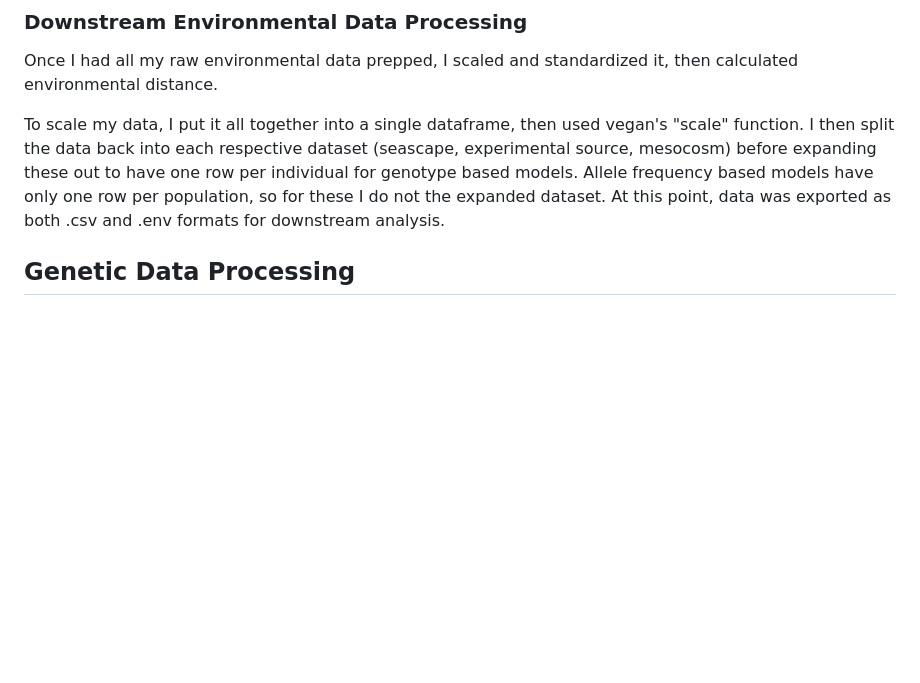
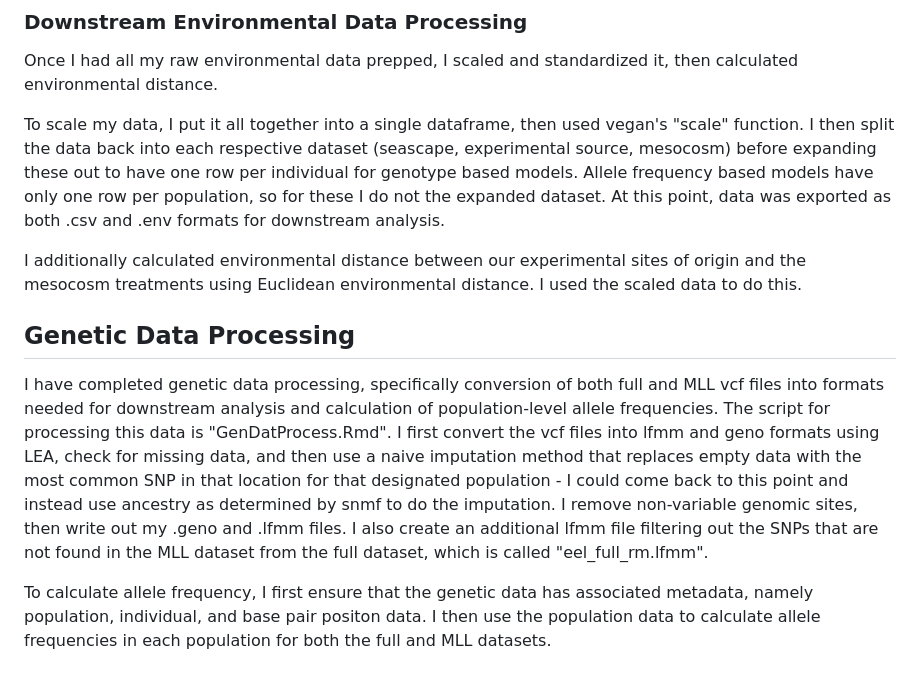
Before and after one commit to DrK-Lo/BalticEelgrass, a Markdown page: notebook/20251106_notes_CR.md, the part around the change. Rendered like a GitHub page; blank space fills up the shorter version.

```diff
--- a/notebook/20251106_notes_CR.md
+++ b/notebook/20251106_notes_CR.md
@@ -28,5 +28,11 @@ Once I had all my raw environmental data prepped, I scaled and standardized it,
 
 To scale my data, I put it all together into a single dataframe, then used vegan's "scale" function. I then split the data back into each respective dataset (seascape, experimental source, mesocosm) before expanding these out to have one row per individual for genotype based models. Allele frequency based models have only one row per population, so for these I do not the expanded dataset. At this point, data was exported as both .csv and .env formats for downstream analysis.
 
+I additionally calculated environmental distance between our experimental sites of origin and the mesocosm treatments using Euclidean environmental distance. I used the scaled data to do this.
+
 
 ## Genetic Data Processing
+
+I have completed genetic data processing, specifically conversion of both full and MLL vcf files into formats needed for downstream analysis and calculation of population-level allele frequencies. The script for processing this data is "GenDatProcess.Rmd". I first convert the vcf files into lfmm and geno formats using LEA, check for missing data, and then use a naive imputation method that replaces empty data with the most common SNP in that location for that designated population - I could come back to this point and instead use ancestry as determined by snmf to do the imputation. I remove non-variable genomic sites, then write out my .geno and .lfmm files. I also create an additional lfmm file filtering out the SNPs that are not found in the MLL dataset from the full dataset, which is called "eel_full_rm.lfmm".
+
+To calculate allele frequency, I first ensure that the genetic data has associated metadata, namely population, individual, and base pair positon data. I then use the population data to calculate allele frequencies in each population for both the full and MLL datasets.
```
